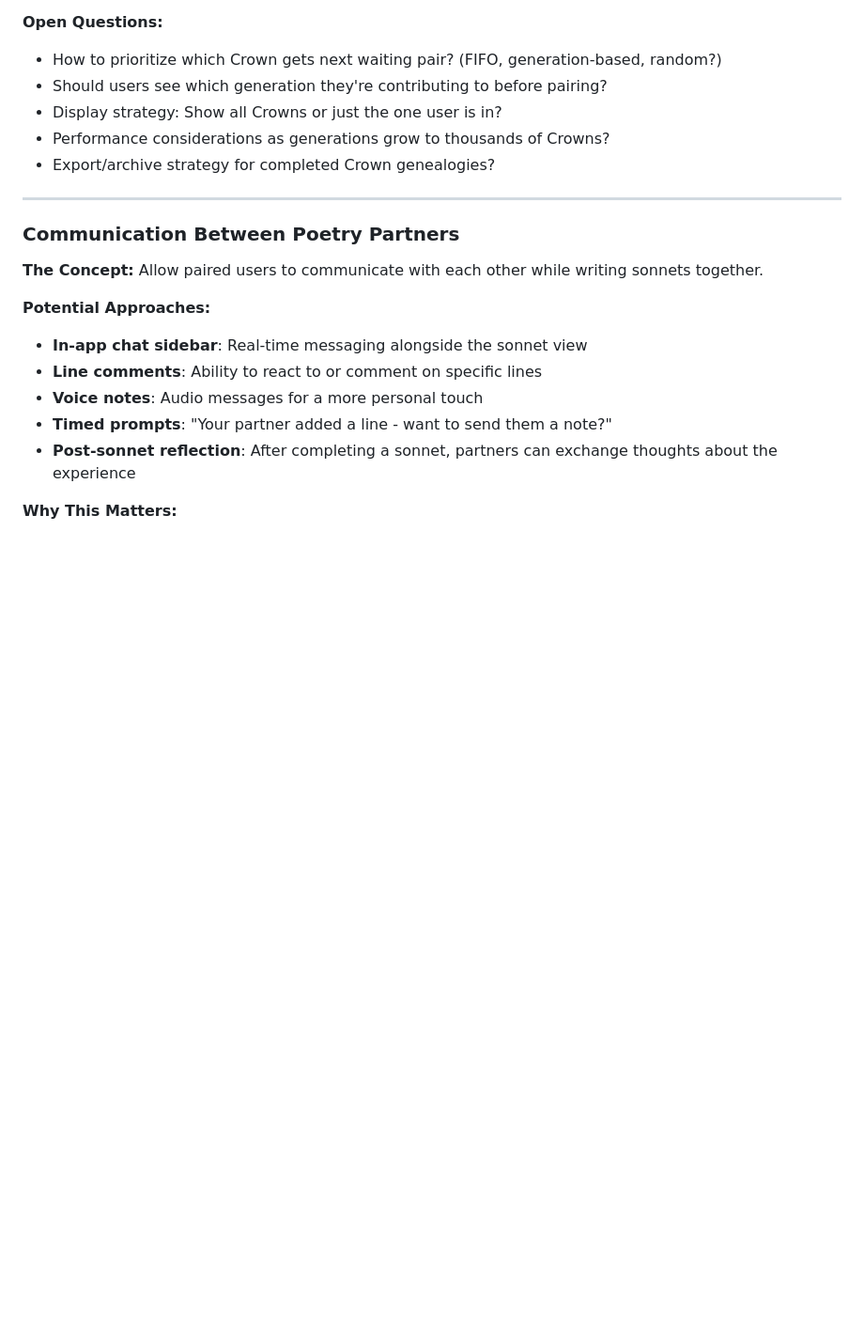
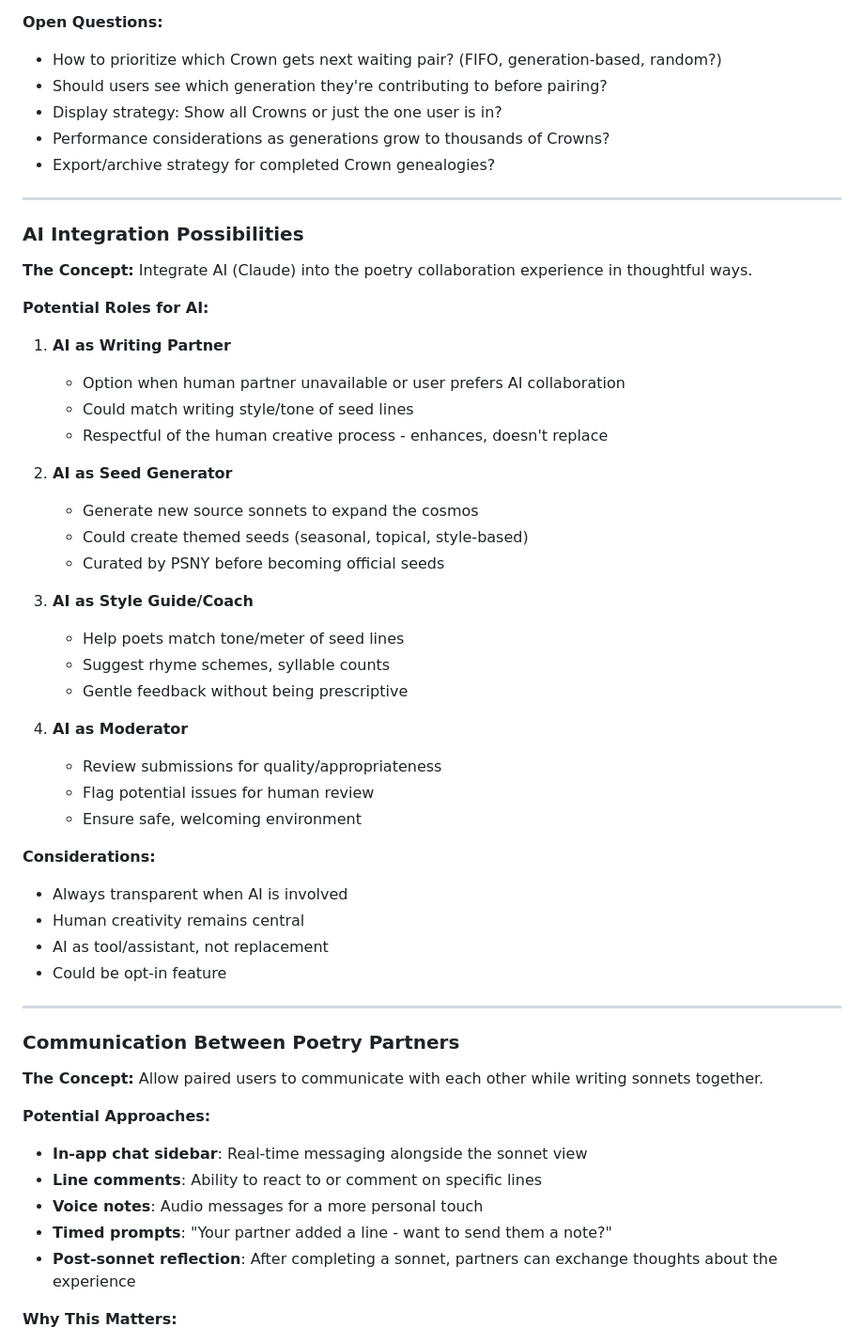
Before and after one commit to future-tripper/psny-mayday, a Markdown page: VISION_BOARD.md, the part around the change. Shown at 94% size. GitHub-like rendering; blank space fills up the shorter version.

Commit message:
Add AI integration possibilities to vision board

```diff
--- a/VISION_BOARD.md
+++ b/VISION_BOARD.md
@@ -164,6 +164,41 @@ Pairing Logic:
 
 ---
 
+### AI Integration Possibilities
+
+**The Concept:**
+Integrate AI (Claude) into the poetry collaboration experience in thoughtful ways.
+
+**Potential Roles for AI:**
+
+1. **AI as Writing Partner**
+   - Option when human partner unavailable or user prefers AI collaboration
+   - Could match writing style/tone of seed lines
+   - Respectful of the human creative process - enhances, doesn't replace
+
+2. **AI as Seed Generator**
+   - Generate new source sonnets to expand the cosmos
+   - Could create themed seeds (seasonal, topical, style-based)
+   - Curated by PSNY before becoming official seeds
+
+3. **AI as Style Guide/Coach**
+   - Help poets match tone/meter of seed lines
+   - Suggest rhyme schemes, syllable counts
+   - Gentle feedback without being prescriptive
+
+4. **AI as Moderator**
+   - Review submissions for quality/appropriateness
+   - Flag potential issues for human review
+   - Ensure safe, welcoming environment
+
+**Considerations:**
+- Always transparent when AI is involved
+- Human creativity remains central
+- AI as tool/assistant, not replacement
+- Could be opt-in feature
+
+---
+
 ### Communication Between Poetry Partners
 
 **The Concept:**
```
